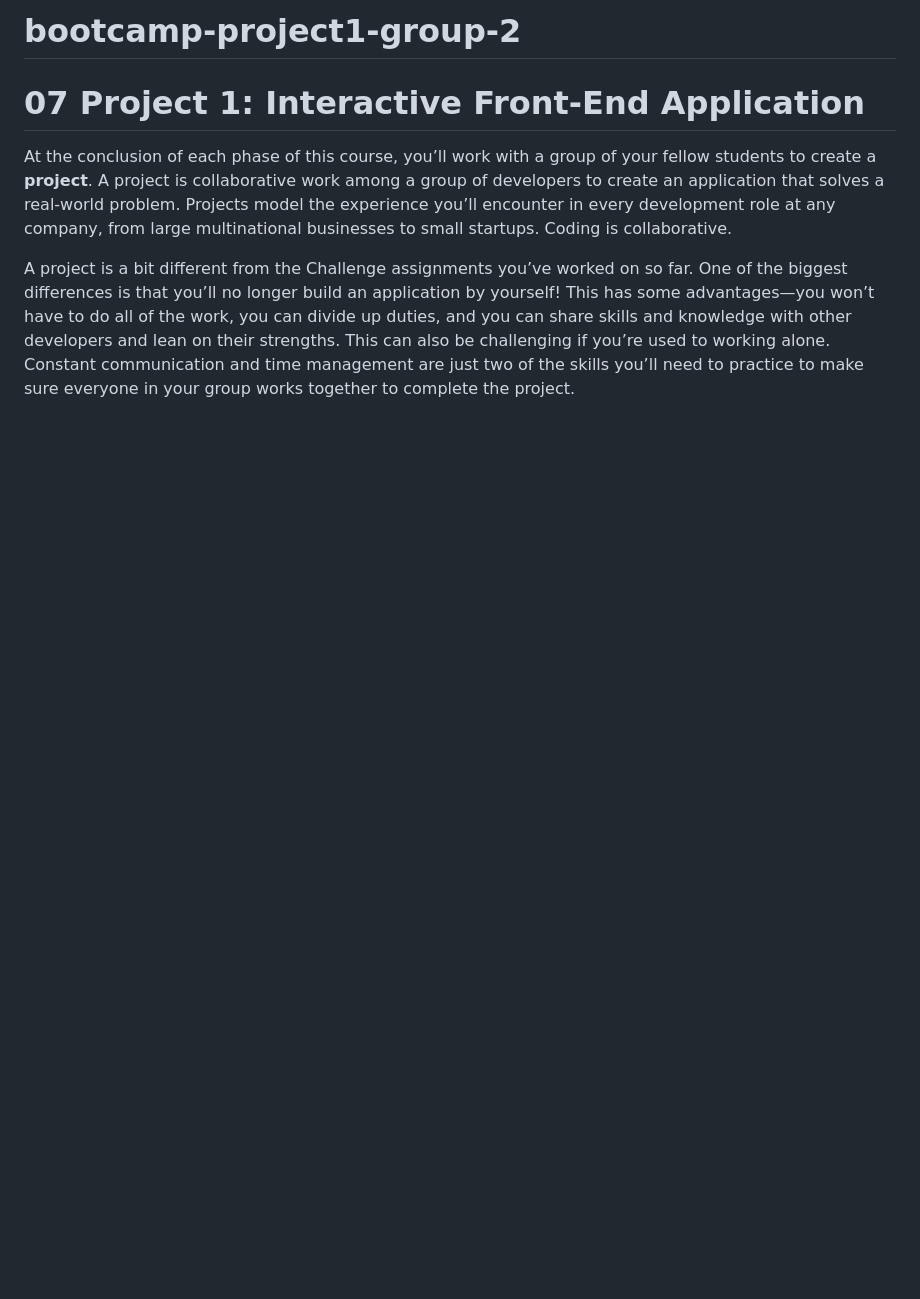
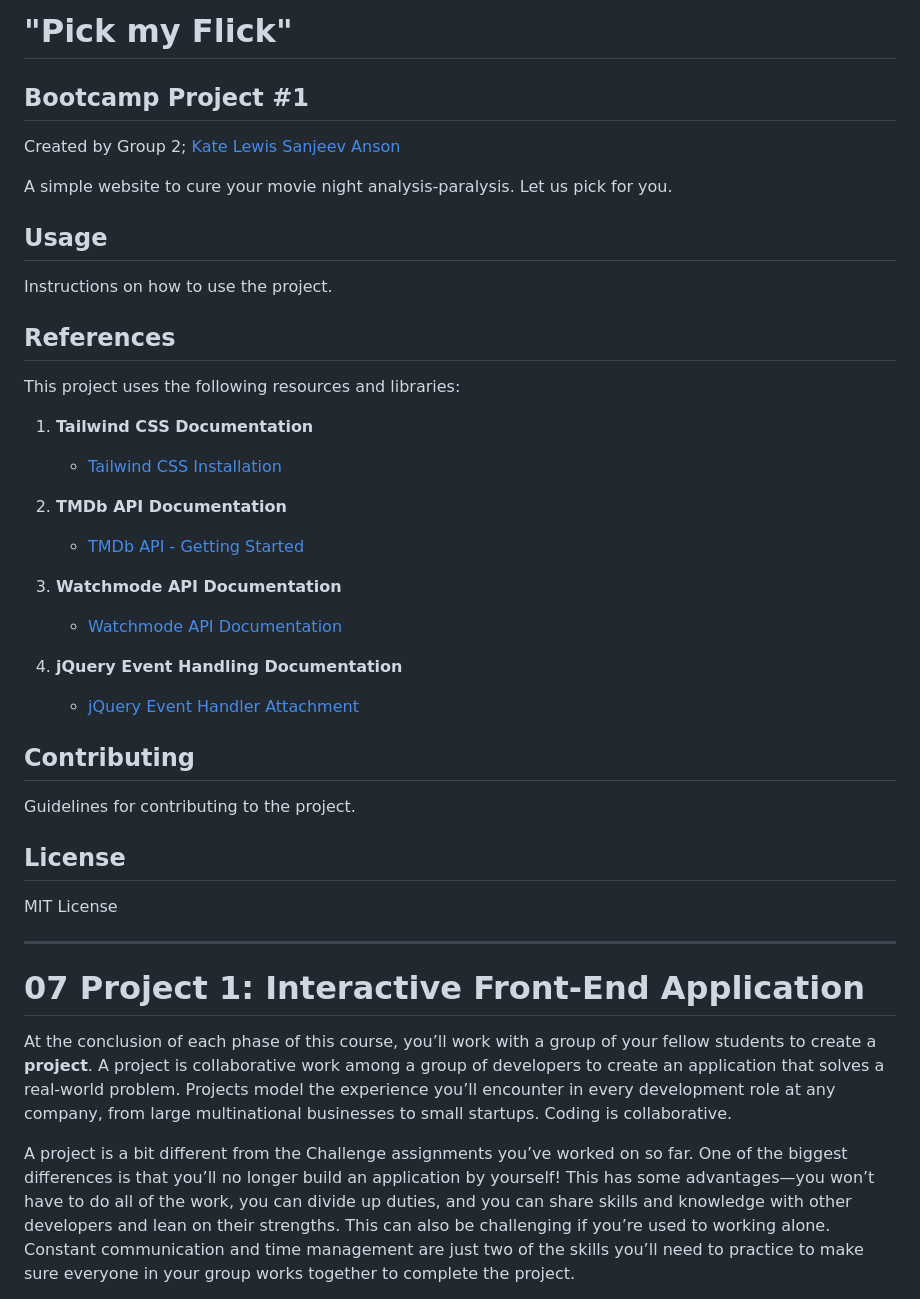
Before and after one commit to KateHanSta17/bootcamp-project1-group-2, a Markdown page: README.md, the part around the change. Rendered like a GitHub page; blank space fills up the shorter version.

```diff
--- a/README.md
+++ b/README.md
@@ -1,4 +1,43 @@
-# bootcamp-project1-group-2
+# "Pick my Flick"
+## Bootcamp Project #1
+Created by Group 2;
+[Kate](https://github.com/KateHanSta17/)
+[Lewis](https://github.com/lewisgjohns)
+[Sanjeev](https://github.com/Sanjeev190)
+[Anson](https://github.com/ansonldoublee)
+
+A simple website to cure your movie night analysis-paralysis. Let us pick for you.
+
+## Usage
+
+Instructions on how to use the project.
+
+## References
+
+This project uses the following resources and libraries:
+
+
+1. **Tailwind CSS Documentation**
+   - [Tailwind CSS Installation](https://tailwindcss.com/docs/installation)
+
+2. **TMDb API Documentation**
+   - [TMDb API - Getting Started](https://developer.themoviedb.org/reference/intro/getting-started)
+
+3. **Watchmode API Documentation**
+   - [Watchmode API Documentation](https://api.watchmode.com/docs/)
+
+4. **jQuery Event Handling Documentation**
+   - [jQuery Event Handler Attachment](https://api.jquery.com/category/events/event-handler-attachment/)
+
+## Contributing
+
+Guidelines for contributing to the project.
+
+## License
+
+MIT License
+
+---
 
 # 07 Project 1: Interactive Front-End Application
 
```
